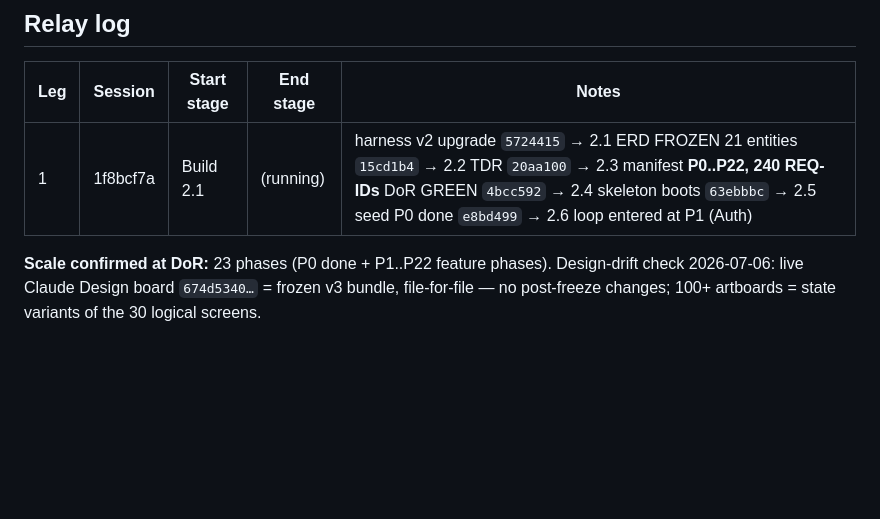
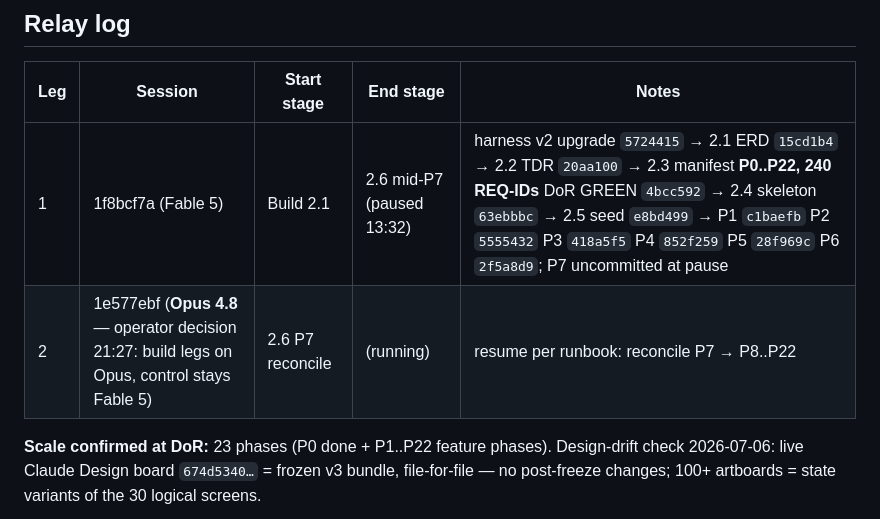
Before and after one commit to bryanphan66/loop-harness, a Markdown page: plans/260706-0813-autoscript-macro2-build/plan.md, the part around the change. Drawn GitHub-style; blank space fills up the shorter version.

Commit message:
docs(plan): resume campaign — leg-2 on Opus 4.8, P7 reconcile first

```diff
--- a/plans/260706-0813-autoscript-macro2-build/plan.md
+++ b/plans/260706-0813-autoscript-macro2-build/plan.md
@@ -26,7 +26,8 @@
 
 | Leg | Session | Start stage | End stage | Notes |
 |---|---|---|---|---|
-| 1 | 1f8bcf7a | Build 2.1 | (running) | harness v2 upgrade `5724415` → 2.1 ERD FROZEN 21 entities `15cd1b4` → 2.2 TDR `20aa100` → 2.3 manifest **P0..P22, 240 REQ-IDs** DoR GREEN `4bcc592` → 2.4 skeleton boots `63ebbbc` → 2.5 seed P0 done `e8bd499` → 2.6 loop entered at P1 (Auth) |
+| 1 | 1f8bcf7a (Fable 5) | Build 2.1 | 2.6 mid-P7 (paused 13:32) | harness v2 upgrade `5724415` → 2.1 ERD `15cd1b4` → 2.2 TDR `20aa100` → 2.3 manifest **P0..P22, 240 REQ-IDs** DoR GREEN `4bcc592` → 2.4 skeleton `63ebbbc` → 2.5 seed `e8bd499` → P1 `c1baefb` P2 `5555432` P3 `418a5f5` P4 `852f259` P5 `28f969c` P6 `2f5a8d9`; P7 uncommitted at pause |
+| 2 | 1e577ebf (**Opus 4.8** — operator decision 21:27: build legs on Opus, control stays Fable 5) | 2.6 P7 reconcile | (running) | resume per runbook: reconcile P7 → P8..P22 |
 
 **Scale confirmed at DoR:** 23 phases (P0 done + P1..P22 feature phases). Design-drift check 2026-07-06: live Claude Design board `674d5340…` = frozen v3 bundle, file-for-file — no post-freeze changes; 100+ artboards = state variants of the 30 logical screens.
 
```
